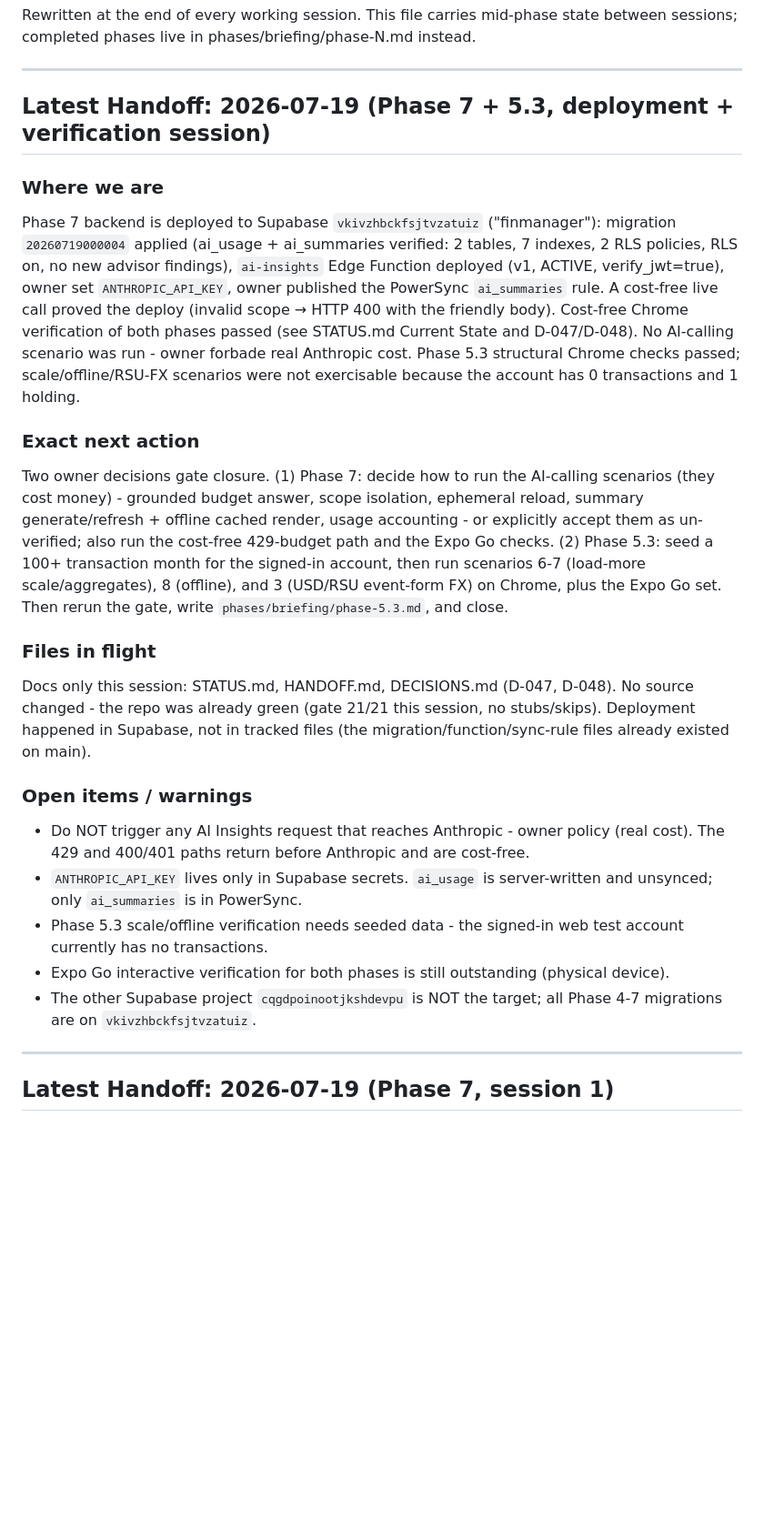
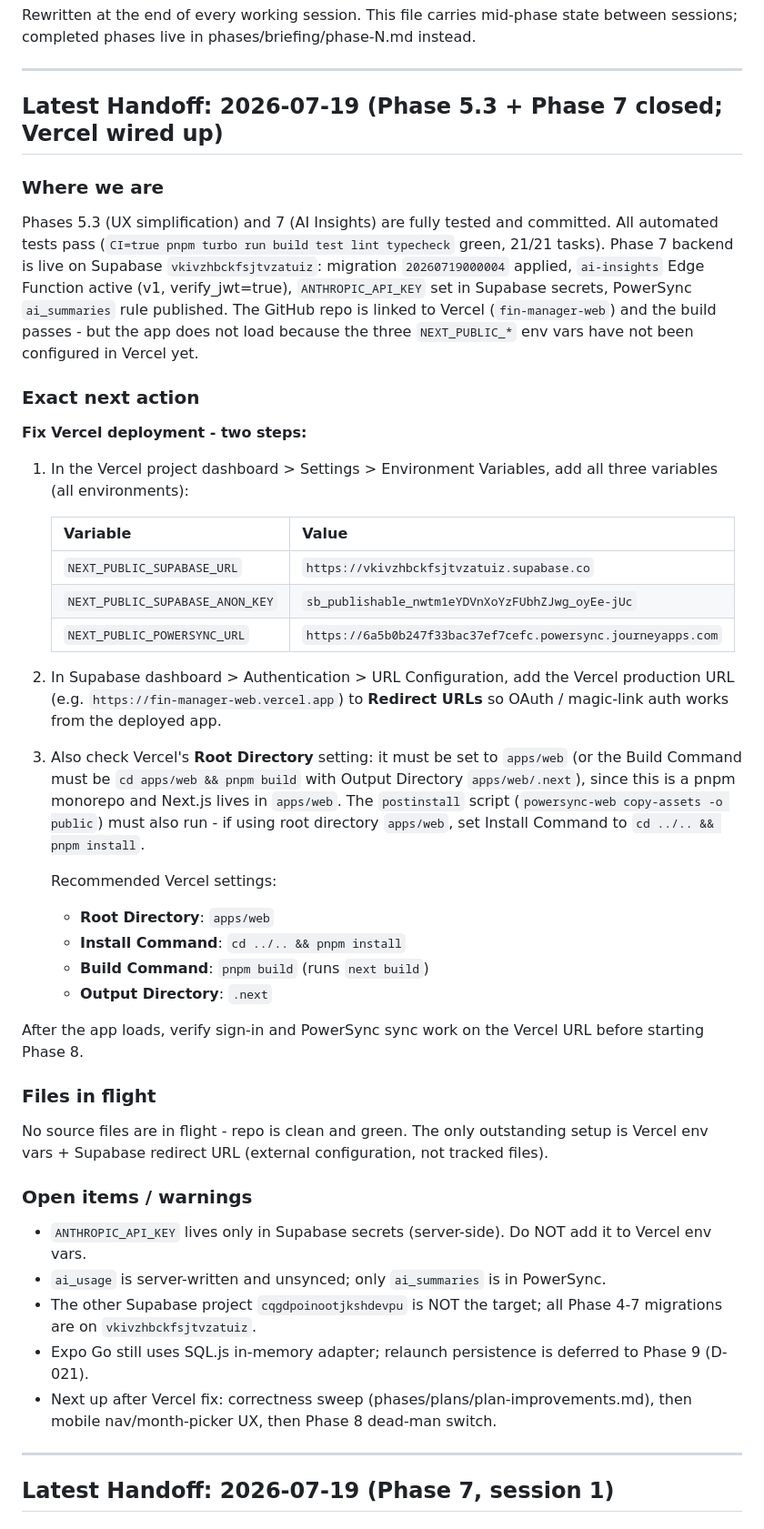
Before and after one commit to Gogulaanand/FinManagerV2, a Markdown page: HANDOFF.md, the part around the change. Shown at 91% size. Drawn GitHub-style; blank space fills up the shorter version.

```diff
--- a/HANDOFF.md
+++ b/HANDOFF.md
@@ -5,27 +5,51 @@ This file carries mid-phase state between sessions; completed phases live in pha
 
 ---
 
-## Latest Handoff: 2026-07-19 (Phase 7 + 5.3, deployment + verification session)
+## Latest Handoff: 2026-07-19 (Phase 5.3 + Phase 7 closed; Vercel wired up)
 
 ### Where we are
 
-Phase 7 backend is deployed to Supabase `vkivzhbckfsjtvzatuiz` ("finmanager"): migration `20260719000004` applied (ai_usage + ai_summaries verified: 2 tables, 7 indexes, 2 RLS policies, RLS on, no new advisor findings), `ai-insights` Edge Function deployed (v1, ACTIVE, verify_jwt=true), owner set `ANTHROPIC_API_KEY`, owner published the PowerSync `ai_summaries` rule. A cost-free live call proved the deploy (invalid scope → HTTP 400 with the friendly body). Cost-free Chrome verification of both phases passed (see STATUS.md Current State and D-047/D-048). No AI-calling scenario was run - owner forbade real Anthropic cost. Phase 5.3 structural Chrome checks passed; scale/offline/RSU-FX scenarios were not exercisable because the account has 0 transactions and 1 holding.
+Phases 5.3 (UX simplification) and 7 (AI Insights) are fully tested and committed.
+All automated tests pass (`CI=true pnpm turbo run build test lint typecheck` green, 21/21 tasks).
+Phase 7 backend is live on Supabase `vkivzhbckfsjtvzatuiz`: migration `20260719000004` applied, `ai-insights` Edge Function active (v1, verify_jwt=true), `ANTHROPIC_API_KEY` set in Supabase secrets, PowerSync `ai_summaries` rule published.
+The GitHub repo is linked to Vercel (`fin-manager-web`) and the build passes - but the app does not load because the three `NEXT_PUBLIC_*` env vars have not been configured in Vercel yet.
 
 ### Exact next action
 
-Two owner decisions gate closure. (1) Phase 7: decide how to run the AI-calling scenarios (they cost money) - grounded budget answer, scope isolation, ephemeral reload, summary generate/refresh + offline cached render, usage accounting - or explicitly accept them as un-verified; also run the cost-free 429-budget path and the Expo Go checks. (2) Phase 5.3: seed a 100+ transaction month for the signed-in account, then run scenarios 6-7 (load-more scale/aggregates), 8 (offline), and 3 (USD/RSU event-form FX) on Chrome, plus the Expo Go set. Then rerun the gate, write `phases/briefing/phase-5.3.md`, and close.
+**Fix Vercel deployment - two steps:**
+
+1. In the Vercel project dashboard > Settings > Environment Variables, add all three variables (all environments):
+
+   | Variable | Value |
+   |---|---|
+   | `NEXT_PUBLIC_SUPABASE_URL` | `https://vkivzhbckfsjtvzatuiz.supabase.co` |
+   | `NEXT_PUBLIC_SUPABASE_ANON_KEY` | `sb_publishable_nwtm1eYDVnXoYzFUbhZJwg_oyEe-jUc` |
+   | `NEXT_PUBLIC_POWERSYNC_URL` | `https://6a5b0b247f33bac37ef7cefc.powersync.journeyapps.com` |
+
+2. In Supabase dashboard > Authentication > URL Configuration, add the Vercel production URL (e.g. `https://fin-manager-web.vercel.app`) to **Redirect URLs** so OAuth / magic-link auth works from the deployed app.
+
+3. Also check Vercel's **Root Directory** setting: it must be set to `apps/web` (or the Build Command must be `cd apps/web && pnpm build` with Output Directory `apps/web/.next`), since this is a pnpm monorepo and Next.js lives in `apps/web`. The `postinstall` script (`powersync-web copy-assets -o public`) must also run - if using root directory `apps/web`, set Install Command to `cd ../.. && pnpm install`.
+
+   Recommended Vercel settings:
+   - **Root Directory**: `apps/web`
+   - **Install Command**: `cd ../.. && pnpm install`
+   - **Build Command**: `pnpm build` (runs `next build`)
+   - **Output Directory**: `.next`
+
+After the app loads, verify sign-in and PowerSync sync work on the Vercel URL before starting Phase 8.
 
 ### Files in flight
 
-Docs only this session: STATUS.md, HANDOFF.md, DECISIONS.md (D-047, D-048). No source changed - the repo was already green (gate 21/21 this session, no stubs/skips). Deployment happened in Supabase, not in tracked files (the migration/function/sync-rule files already existed on main).
+No source files are in flight - repo is clean and green.
+The only outstanding setup is Vercel env vars + Supabase redirect URL (external configuration, not tracked files).
 
 ### Open items / warnings
 
-- Do NOT trigger any AI Insights request that reaches Anthropic - owner policy (real cost). The 429 and 400/401 paths return before Anthropic and are cost-free.
-- `ANTHROPIC_API_KEY` lives only in Supabase secrets. `ai_usage` is server-written and unsynced; only `ai_summaries` is in PowerSync.
-- Phase 5.3 scale/offline verification needs seeded data - the signed-in web test account currently has no transactions.
-- Expo Go interactive verification for both phases is still outstanding (physical device).
+- `ANTHROPIC_API_KEY` lives only in Supabase secrets (server-side). Do NOT add it to Vercel env vars.
+- `ai_usage` is server-written and unsynced; only `ai_summaries` is in PowerSync.
 - The other Supabase project `cqgdpoinootjkshdevpu` is NOT the target; all Phase 4-7 migrations are on `vkivzhbckfsjtvzatuiz`.
+- Expo Go still uses SQL.js in-memory adapter; relaunch persistence is deferred to Phase 9 (D-021).
+- Next up after Vercel fix: correctness sweep (phases/plans/plan-improvements.md), then mobile nav/month-picker UX, then Phase 8 dead-man switch.
 
 ---
 
```
Also changed, not shown: STATUS.md (+11 -17 lines).
